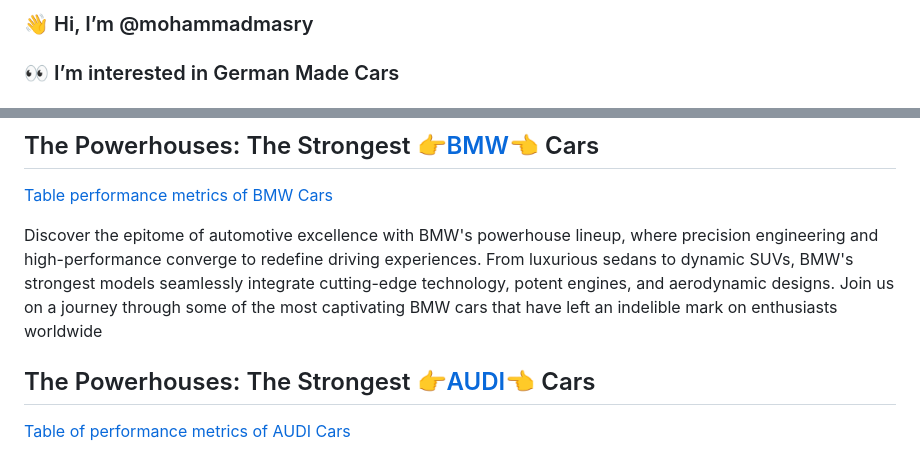
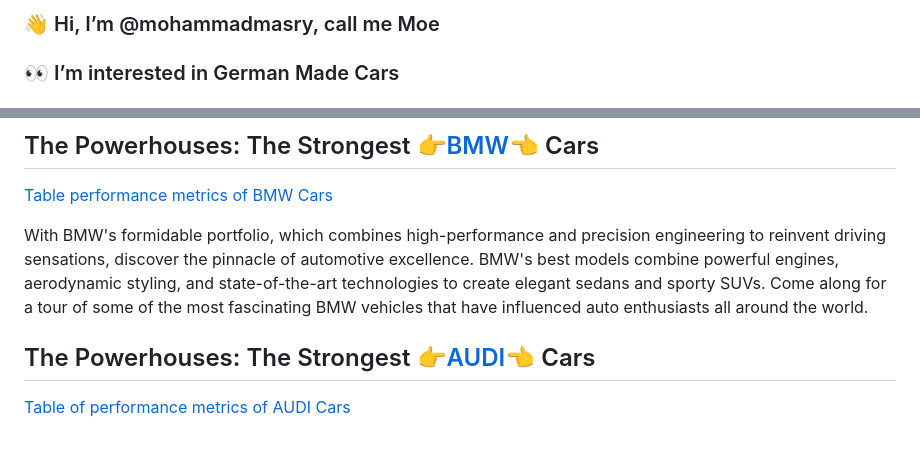
Before and after one commit to 23W-GBAC/MOE350, a Markdown page: README.md, 2 parts joined by grey strips. Rendered like a GitHub page.

Commit message:
Updated README.md
Changed the paragraph in the BMW to sound a little different, and more exotic.

```diff
--- a/README.md
+++ b/README.md
@@ -1,4 +1,4 @@
-### 👋 Hi, I’m @mohammadmasry
+### 👋 Hi, I’m  @mohammadmasry, call me Moe
 ### 👀 I’m interested in German Made Cars
 ### 💞️ Open to collaborations on innovative projects related to German cars! Excited to contribute skills in data analytics, technology, and more. Let's create something great together!
 ### 📫 How to reach me: moe.al.my@gmail
@@ -15,7 +15,7 @@
 ## The Powerhouses: The Strongest [👉BMW👈](Cars_Brands/BMW.md) Cars
 [Table performance metrics of BMW Cars](Cars_Brands/BMW.md)
 
-Discover the epitome of automotive excellence with BMW's powerhouse lineup, where precision engineering and high-performance converge to redefine driving experiences. From luxurious sedans to dynamic SUVs, BMW's strongest models seamlessly integrate cutting-edge technology, potent engines, and aerodynamic designs. Join us on a journey through some of the most captivating BMW cars that have left an indelible mark on enthusiasts worldwide
+With BMW's formidable portfolio, which combines high-performance and precision engineering to reinvent driving sensations, discover the pinnacle of automotive excellence. BMW's best models combine powerful engines, aerodynamic styling, and state-of-the-art technologies to create elegant sedans and sporty SUVs. Come along for a tour of some of the most fascinating BMW vehicles that have influenced auto enthusiasts all around the world.
 
 ## The Powerhouses: The Strongest [👉AUDI👈](Cars_Brands/Audi.md) Cars
 [Table of performance metrics of AUDI Cars](Cars_Brands/Audi.md)
```
